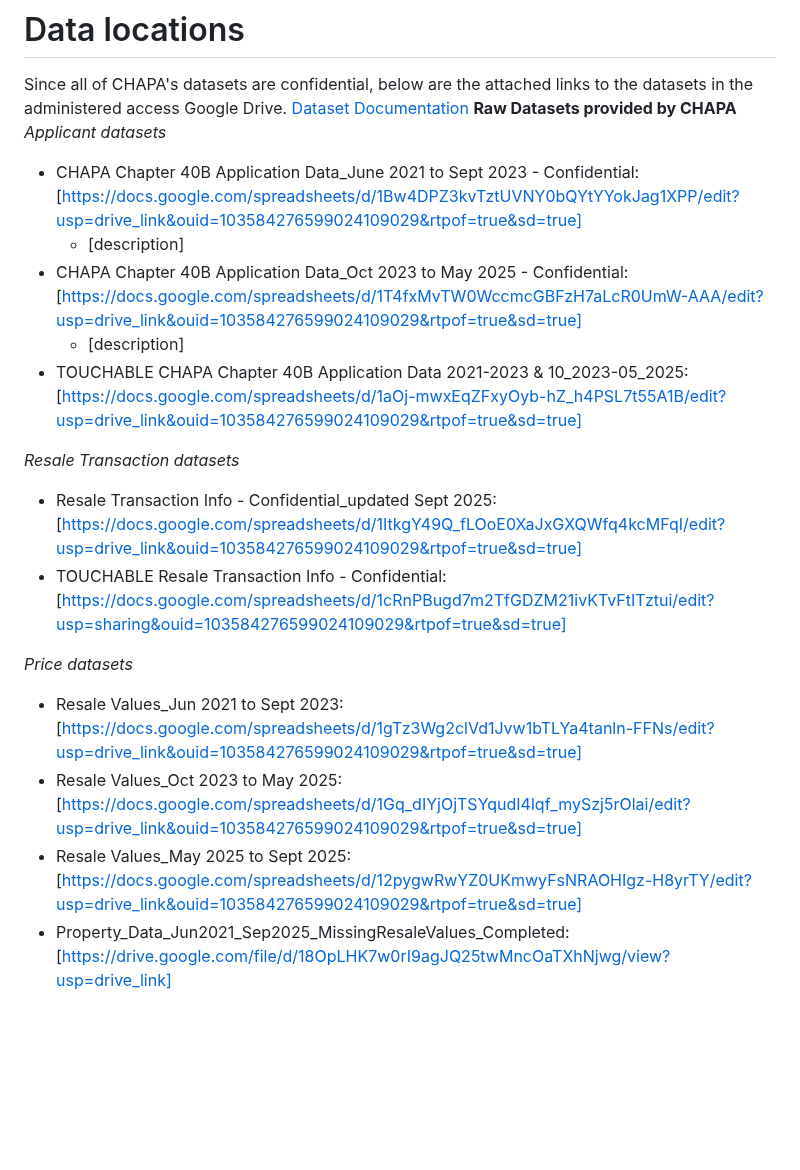
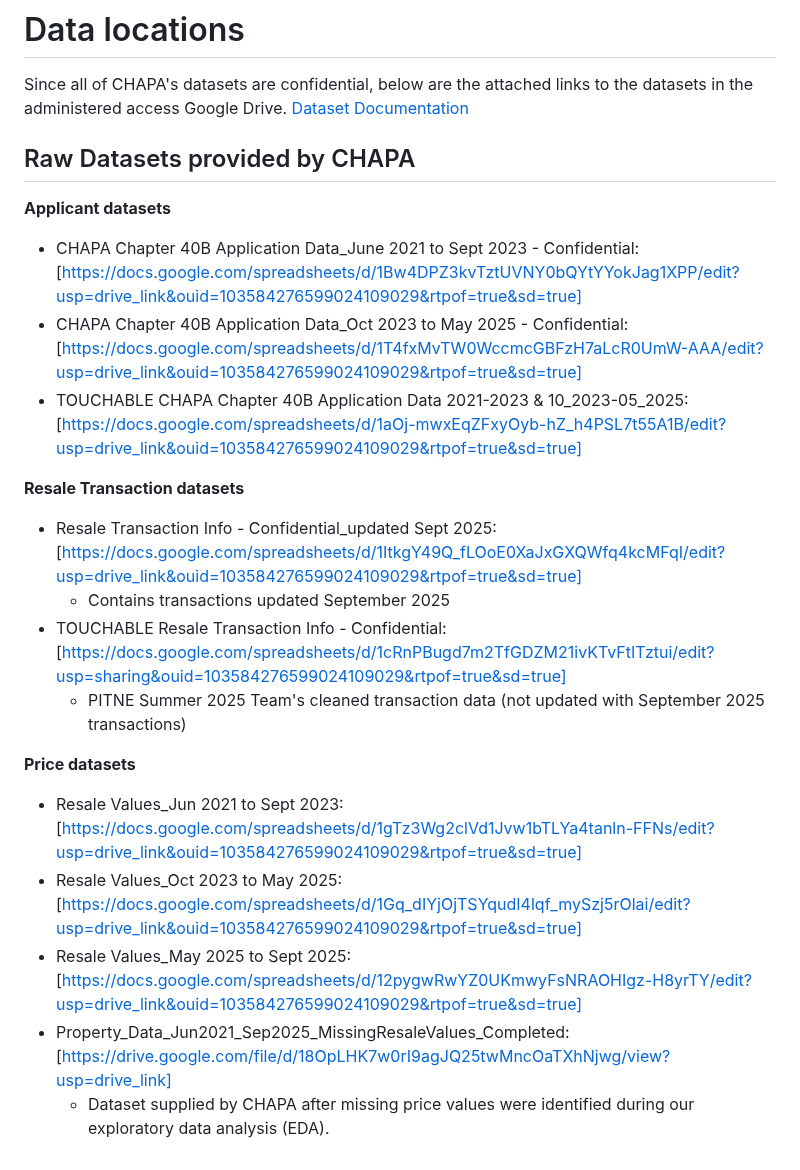
Before and after one commit to BU-Spark/pitne-affordable-housing-efficacy, a Markdown page: fa25-team-a/README.md, the part around the change. Rendered like a GitHub page; blank space fills up the shorter version.

```diff
--- a/fa25-team-a/README.md
+++ b/fa25-team-a/README.md
@@ -104,20 +104,21 @@ pip install -r requirements.txt
 
 Since all of CHAPA's datasets are confidential, below are the attached links to the datasets in the administered access Google Drive.
 <a href="dataset-documentation">Dataset Documentation</a>
-**Raw Datasets provided by CHAPA**
-*Applicant datasets*
+## Raw Datasets provided by CHAPA
+**Applicant datasets**
 * CHAPA Chapter 40B Application Data_June 2021 to Sept 2023 - Confidential: [https://docs.google.com/spreadsheets/d/1Bw4DPZ3kvTztUVNY0bQYtYYokJag1XPP/edit?usp=drive_link&ouid=103584276599024109029&rtpof=true&sd=true]
-  - [description]
 * CHAPA Chapter 40B Application Data_Oct 2023 to May 2025 - Confidential: [https://docs.google.com/spreadsheets/d/1T4fxMvTW0WccmcGBFzH7aLcR0UmW-AAA/edit?usp=drive_link&ouid=103584276599024109029&rtpof=true&sd=true]
-  - [description]
 *  TOUCHABLE CHAPA Chapter 40B Application Data 2021-2023 & 10_2023-05_2025: [https://docs.google.com/spreadsheets/d/1aOj-mwxEqZFxyOyb-hZ_h4PSL7t55A1B/edit?usp=drive_link&ouid=103584276599024109029&rtpof=true&sd=true]
 
-*Resale Transaction datasets*
+**Resale Transaction datasets**
 *  Resale Transaction Info - Confidential_updated Sept 2025: [https://docs.google.com/spreadsheets/d/1ItkgY49Q_fLOoE0XaJxGXQWfq4kcMFqI/edit?usp=drive_link&ouid=103584276599024109029&rtpof=true&sd=true]
+     - Contains transactions updated September 2025
 *  TOUCHABLE Resale Transaction Info - Confidential: [https://docs.google.com/spreadsheets/d/1cRnPBugd7m2TfGDZM21ivKTvFtITztui/edit?usp=sharing&ouid=103584276599024109029&rtpof=true&sd=true]
+     - PITNE Summer 2025 Team's cleaned transaction data (not updated with September 2025 transactions)
 
-*Price datasets*
+**Price datasets**
 * Resale Values_Jun 2021 to Sept 2023: [https://docs.google.com/spreadsheets/d/1gTz3Wg2clVd1Jvw1bTLYa4tanln-FFNs/edit?usp=drive_link&ouid=103584276599024109029&rtpof=true&sd=true]
 * Resale Values_Oct 2023 to May 2025: [https://docs.google.com/spreadsheets/d/1Gq_dIYjOjTSYqudI4lqf_mySzj5rOlai/edit?usp=drive_link&ouid=103584276599024109029&rtpof=true&sd=true]
 * Resale Values_May 2025 to Sept 2025: [https://docs.google.com/spreadsheets/d/12pygwRwYZ0UKmwyFsNRAOHIgz-H8yrTY/edit?usp=drive_link&ouid=103584276599024109029&rtpof=true&sd=true]
 * Property_Data_Jun2021_Sep2025_MissingResaleValues_Completed: [https://drive.google.com/file/d/18OpLHK7w0rI9agJQ25twMncOaTXhNjwg/view?usp=drive_link]
+    - Dataset supplied by CHAPA after missing price values were identified during our exploratory data analysis (EDA).
```
